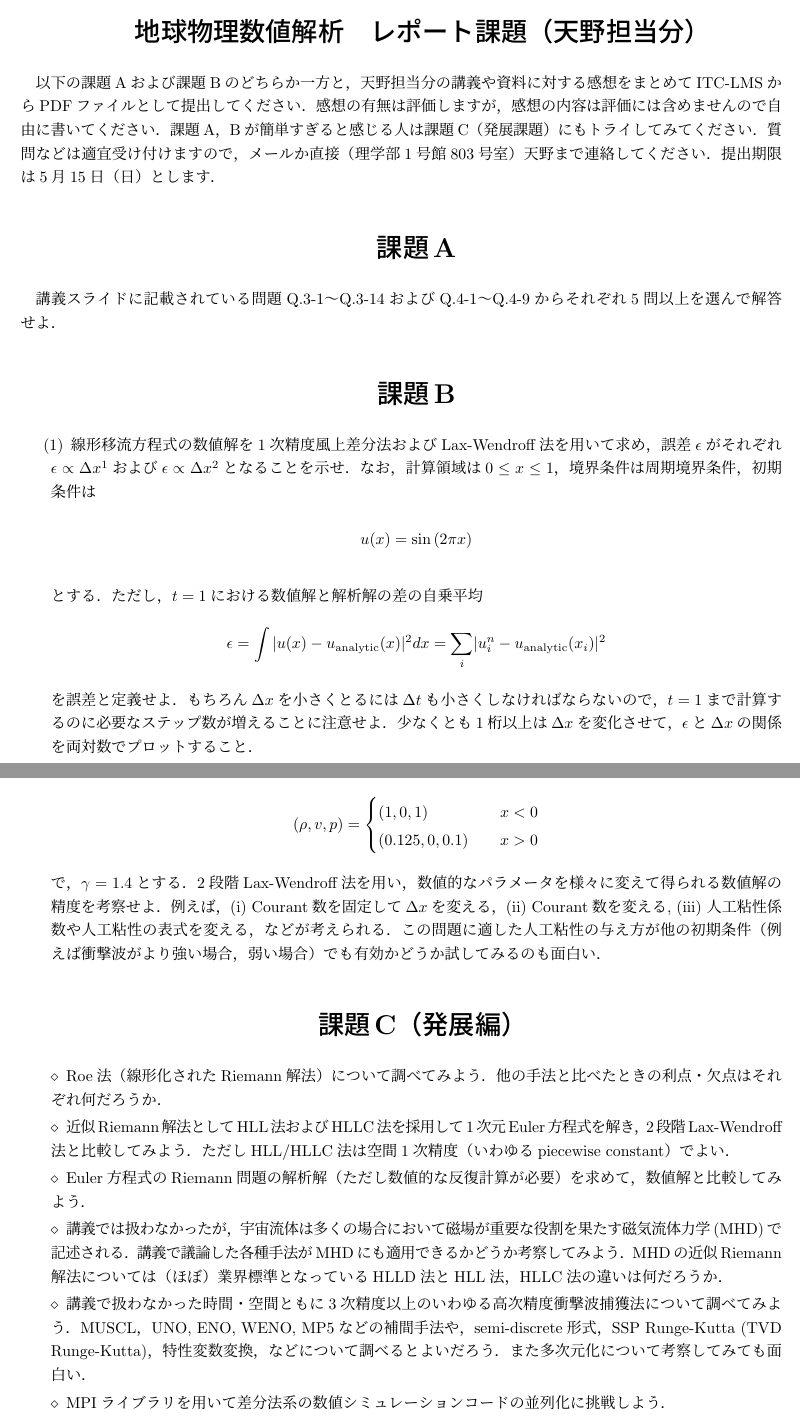
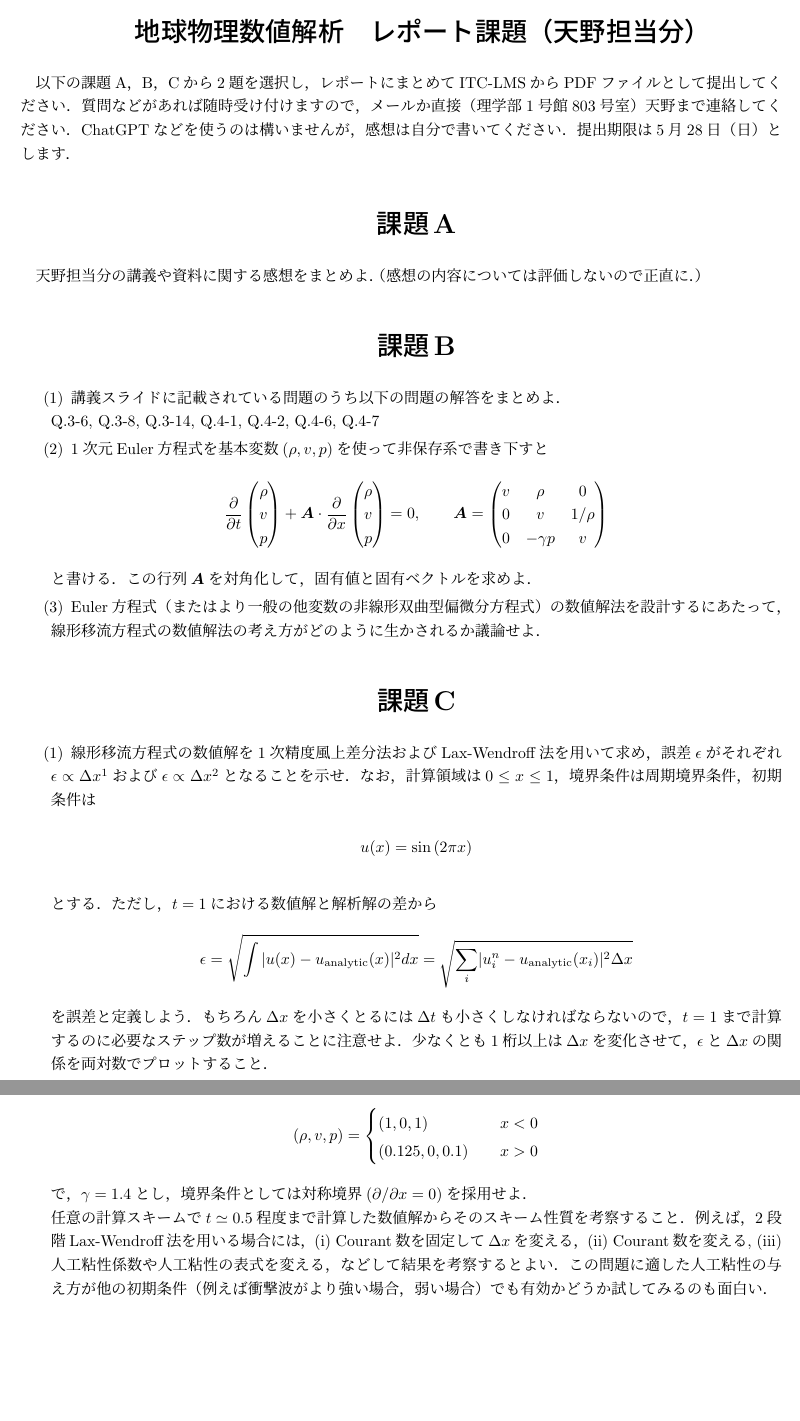
Before and after one commit to amanotk/numerical-geophysics, a LaTeX document (report/report.tex): two parts of pages 1 and 2 of 2, joined at a grey line, cut so that both start at the same text, the shorter picture padded with empty space. Compiled offline with pLaTeX and dvipdfmx.

Commit message:
Updated ipynb format and report

```diff
--- a/report/report.tex
+++ b/report/report.tex
@@ -138,15 +138,44 @@
 \hypertarget{ux5730ux7403ux7269ux7406ux6570ux5024ux89e3ux6790-ux30ecux30ddux30fcux30c8ux8ab2ux984cux5929ux91ceux62c5ux5f53ux5206}{%
 \section{地球物理数値解析　レポート課題（天野担当分）}\label{ux5730ux7403ux7269ux7406ux6570ux5024ux89e3ux6790-ux30ecux30ddux30fcux30c8ux8ab2ux984cux5929ux91ceux62c5ux5f53ux5206}}
 
-以下の課題Aおよび課題Bのどちらか一方と，天野担当分の講義や資料に対する感想をまとめてITC-LMSからPDFファイルとして提出してください．感想の有無は評価しますが，感想の内容は評価には含めませんので自由に書いてください．課題A，Bが簡単すぎると感じる人は課題C（発展課題）にもトライしてみてください．質問などは適宜受け付けますので，メールか直接（理学部1号館803号室）天野まで連絡してください．提出期限は5月15日（日）とします．
+以下の課題A，B，Cから2題を選択し，レポートにまとめてITC-LMSからPDFファイルとして提出してください．質問などがあれば随時受け付けますので，メールか直接（理学部1号館803号室）天野まで連絡してください．ChatGPTなどを使うのは構いませんが，感想は自分で書いてください．提出期限は5月28日（日）とします．
 
 \hypertarget{ux8ab2ux984ca}{%
 \section{課題A}\label{ux8ab2ux984ca}}
 
-講義スライドに記載されている問題Q.3-1〜Q.3-14およびQ.4-1〜Q.4-9からそれぞれ5問以上を選んで解答せよ．
+天野担当分の講義や資料に関する感想をまとめよ．（感想の内容については評価しないので正直に．）
 
 \hypertarget{ux8ab2ux984cb}{%
 \section{課題B}\label{ux8ab2ux984cb}}
+
+\begin{enumerate}
+\def\labelenumi{\arabic{enumi}.}
+\item
+  講義スライドに記載されている問題のうち以下の問題の解答をまとめよ．\\
+  Q.3-6, Q.3-8, Q.3-14, Q.4-1, Q.4-2, Q.4-6, Q.4-7
+\item
+  1次元Euler方程式を基本変数\((\rho, v, p)\)を使って非保存系で書き下すと\\
+  \[
+  \frac{\partial}{\partial t}
+  \begin{pmatrix} \rho \\ v \\ p \end{pmatrix} +
+  \bm{A} \cdot
+  \frac{\partial}{\partial x}
+  \begin{pmatrix} \rho \\ v \\ p \end{pmatrix} = 0,
+  \quad \quad
+  \bm{A} =
+  \begin{pmatrix}
+  v & \rho & 0 \\
+  0 & v & 1/\rho \\
+  0 & -\gamma p & v
+  \end{pmatrix}
+  \]\\
+  と書ける．この行列\(\bm{A}\)を対角化して，固有値と固有ベクトルを求めよ．
+\item
+  Euler方程式（またはより一般の他変数の非線形双曲型偏微分方程式）の数値解法を設計するにあたって，線形移流方程式の数値解法の考え方がどのように生かされるか議論せよ．
+\end{enumerate}
+
+\hypertarget{ux8ab2ux984cc}{%
+\section{課題C}\label{ux8ab2ux984cc}}
 
 \begin{enumerate}
 \def\labelenumi{\arabic{enumi}.}
@@ -155,13 +184,13 @@
   \[
   u(x) = \sin \left ( 2 \pi x \right)
   \]\\
-  とする．ただし，\(t = 1\)における数値解と解析解の差の自乗平均\\
+  とする．ただし，\(t = 1\)における数値解と解析解の差から\\
   \[
   \epsilon =
-  \int \vert u(x) - u_{\rm analytic}(x) \rvert^2 dx =
-  \sum_{i} \lvert u_{i}^{n} - u_{\rm analytic}(x_i) \rvert^2
+  \sqrt{ \int \vert u(x) - u_{\rm analytic}(x) \rvert^2 dx} =
+  \sqrt{ \sum_{i} \lvert u_{i}^{n} - u_{\rm analytic}(x_i) \rvert^2 \Delta x}
   \]\\
-  を誤差と定義せよ．もちろん\(\Delta x\)を小さくとるには\(\Delta t\)も小さくしなければならないので，\(t = 1\)まで計算するのに必要なステップ数が増えることに注意せよ．少なくとも1桁以上は\(\Delta x\)を変化させて，\(\epsilon\)と\(\Delta x\)の関係を両対数でプロットすること．
+  を誤差と定義しよう．もちろん\(\Delta x\)を小さくとるには\(\Delta t\)も小さくしなければならないので，\(t = 1\)まで計算するのに必要なステップ数が増えることに注意せよ．少なくとも1桁以上は\(\Delta x\)を変化させて，\(\epsilon\)と\(\Delta x\)の関係を両対数でプロットすること．
 \item
   以下の設定のもとで非粘性Burgers方程式の数値解を1次精度風上差分法および2段階Lax-Wendroff法（人工粘性あり）を用いて求め，両者を比較・考察せよ．\\
   計算領域は\(-1 \leq x \leq +1\)，境界条件は周期境界条件，初期条件は\\
@@ -188,31 +216,10 @@
   (0.125, 0, 0.1) \quad & x > 0
   \end{cases}
   \]\\
-  で，\(\gamma = 1.4\)とする．2段階Lax-Wendroff法を用い，数値的なパラメータを様々に変えて得られる数値解の精度を考察せよ．例えば，(i)
+  で，\(\gamma = 1.4\)とし，境界条件としては対称境界(\(\partial/\partial x = 0\))を採用せよ．\\
+  任意の計算スキームで\(t \simeq 0.5\)程度まで計算した数値解からそのスキーム性質を考察すること．例えば，2段階Lax-Wendroff法を用いる場合には，(i)
   Courant数を固定して\(\Delta x\)を変える，(ii) Courant数を変える, (iii)
-  人工粘性係数や人工粘性の表式を変える，などが考えられる．この問題に適した人工粘性の与え方が他の初期条件（例えば衝撃波がより強い場合，弱い場合）でも有効かどうか試してみるのも面白い．
+  人工粘性係数や人工粘性の表式を変える，などして結果を考察するとよい．この問題に適した人工粘性の与え方が他の初期条件（例えば衝撃波がより強い場合，弱い場合）でも有効かどうか試してみるのも面白い．
 \end{enumerate}
 
-\hypertarget{ux8ab2ux984ccux767aux5c55ux7de8}{%
-\section{課題C（発展編）}\label{ux8ab2ux984ccux767aux5c55ux7de8}}
-
-\begin{itemize}
-\item
-  Roe法（線形化されたRiemann解法）について調べてみよう．他の手法と比べたときの利点・欠点はそれぞれ何だろうか．
-\item
-  近似Riemann解法としてHLL法およびHLLC法を採用して1次元Euler方程式を解き，2段階Lax-Wendroff法と比較してみよう．ただしHLL/HLLC法は空間1次精度（いわゆるpiecewise
-  constant）でよい．
-\item
-  Euler方程式のRiemann問題の解析解（ただし数値的な反復計算が必要）を求めて，数値解と比較してみよう．
-\item
-  講義では扱わなかったが，宇宙流体は多くの場合において磁場が重要な役割を果たす磁気流体力学(MHD)で記述される．講義で議論した各種手法がMHDにも適用できるかどうか考察してみよう．MHDの近似Riemann解法については（ほぼ）業界標準となっているHLLD法とHLL法，HLLC法の違いは何だろうか．
-\item
-  講義で扱わなかった時間・空間ともに3次精度以上のいわゆる高次精度衝撃波捕獲法について調べてみよう．MUSCL，UNO,
-  ENO, WENO, MP5などの補間手法や，semi-discrete形式，SSP Runge-Kutta
-  (TVD
-  Runge-Kutta)，特性変数変換，などについて調べるとよいだろう．また多次元化について考察してみても面白い．
-\item
-  MPIライブラリを用いて差分法系の数値シミュレーションコードの並列化に挑戦しよう．
-\end{itemize}
-
 \end{document}
```
Also changed, not shown: report/report.md (+34 -25 lines), report/report.pdf, report/report.tex (5 more changed lines), 5 other files.
